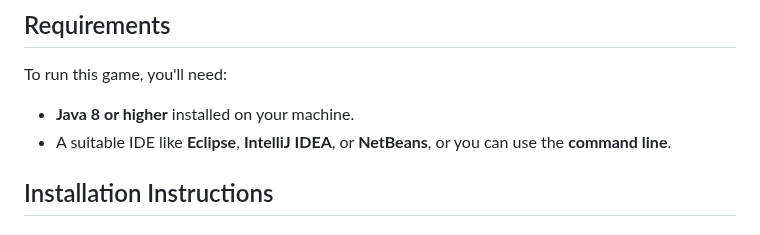
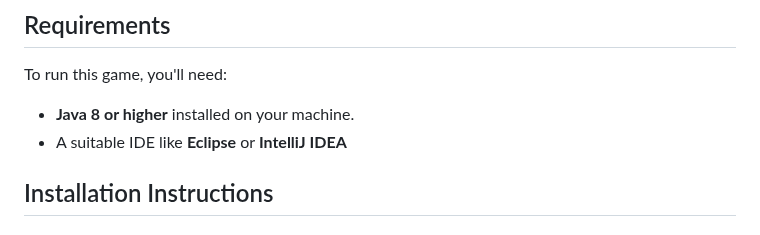
Before and after one commit to LeonAaron/Portfolio, a Markdown page: Fortune Trivia Game/README.md, the part around the change. Rendered like a GitHub page.

```diff
--- a/Fortune Trivia Game/README.md
+++ b/Fortune Trivia Game/README.md
@@ -12,7 +12,7 @@ Fortune Trivia Game is a Java-based word guessing game. It presents the player w
 ## Requirements
 To run this game, you'll need:
 - **Java 8 or higher** installed on your machine.
-- A suitable IDE like **Eclipse**, **IntelliJ IDEA**, or **NetBeans**, or you can use the **command line**.
+- A suitable IDE like **Eclipse** or **IntelliJ IDEA**
 
 ## Installation Instructions
 
```
